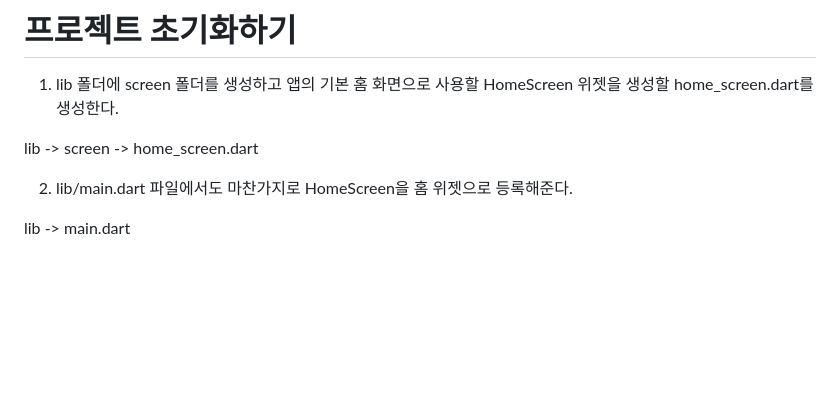
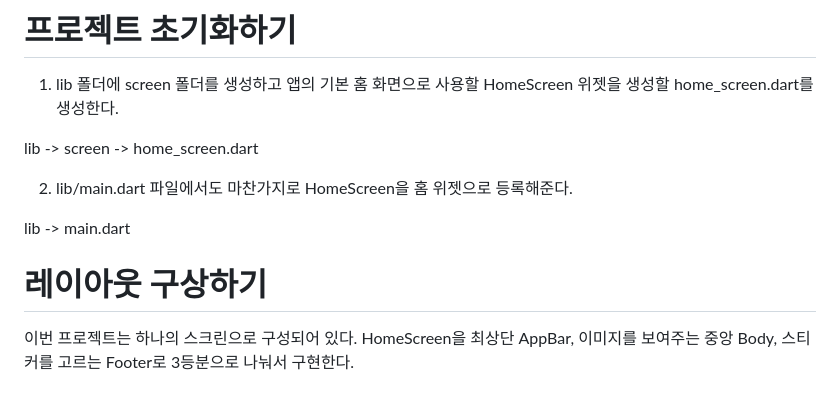
Before and after one commit to akm4545/Flutter-Programming, a Markdown page: chapter15/README.MD, the part around the change. Rendered like a GitHub page; blank space fills up the shorter version.

Commit message:
chapter15

```diff
--- a/chapter15/README.MD
+++ b/chapter15/README.MD
@@ -54,3 +54,7 @@ lib -> screen -> home_screen.dart
 2. lib/main.dart 파일에서도 마찬가지로 HomeScreen을 홈 위젯으로 등록해준다.
 
 lib -> main.dart
+
+# **레이아웃 구상하기**
+이번 프로젝트는 하나의 스크린으로 구성되어 있다. HomeScreen을 최상단 AppBar, 이미지를 보여주는 중앙 Body, 스티커를
+고르는 Footer로 3등분으로 나눠서 구현한다.
```
